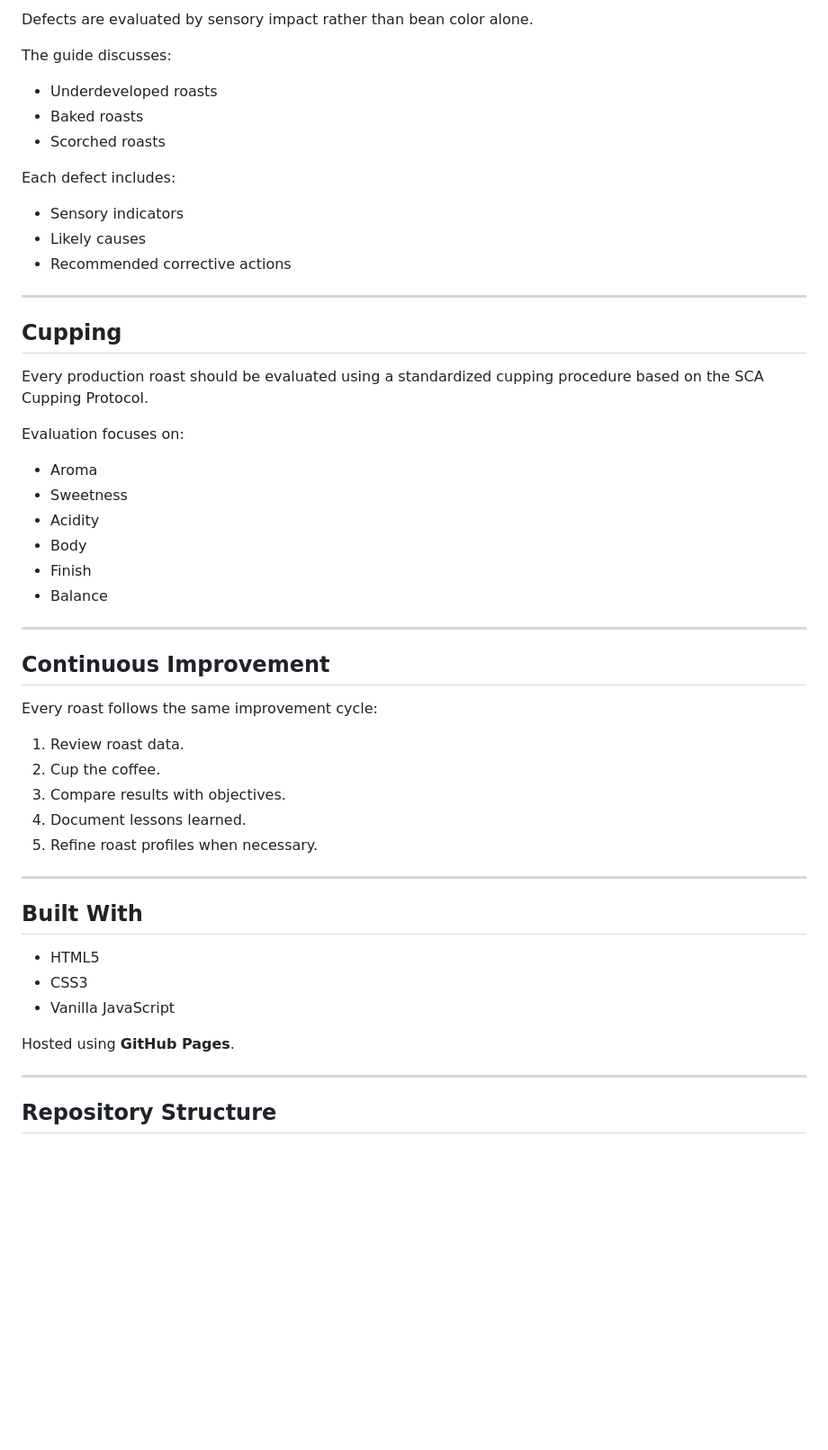
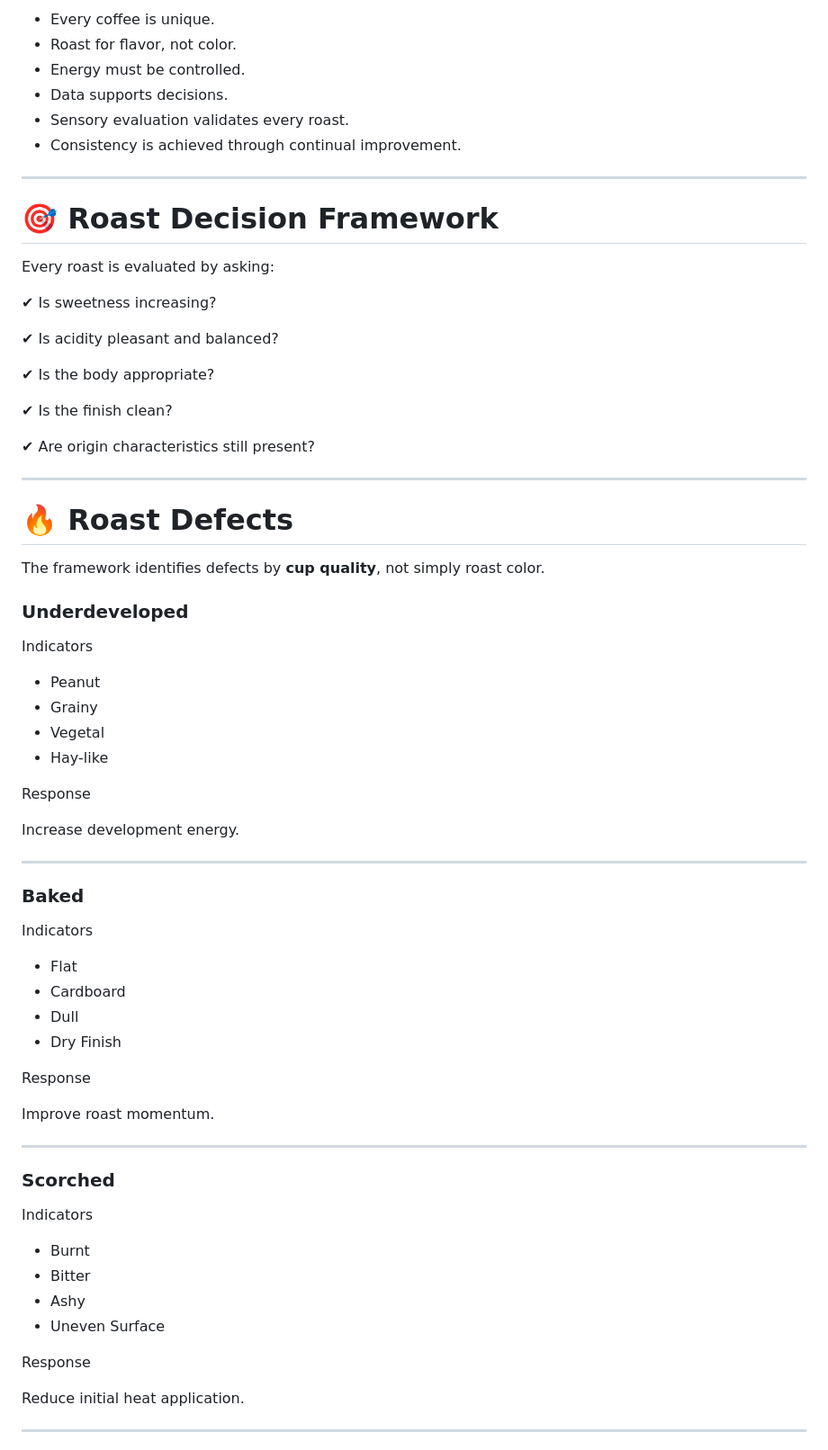
Before and after one commit to genecassey-svg/Yardstickcoffee-Roast-Philosophy, a Markdown page: README.md, the part around one of its changes. Shown at 90% size. Rendered like a GitHub page; blank space fills up the shorter version.

```diff
--- a/README.md
+++ b/README.md
@@ -74,55 +78,75 @@ These attributes guide adjustments to roast development, heat application, airfl
 
-Defects are evaluated by sensory impact rather than bean color alone.
-
-The guide discusses:
-
-- Underdeveloped roasts
-- Baked roasts
-- Scorched roasts
-
-Each defect includes:
-
-- Sensory indicators
-- Likely causes
-- Recommended corrective actions
+- Every coffee is unique.
+- Roast for flavor, not color.
+- Energy must be controlled.
+- Data supports decisions.
+- Sensory evaluation validates every roast.
+- Consistency is achieved through continual improvement.
 
 ---
 
-## Cupping
+# 🎯 Roast Decision Framework
 
-Every production roast should be evaluated using a standardized cupping procedure based on the SCA Cupping Protocol.
+Every roast is evaluated by asking:
 
-Evaluation focuses on:
+✔ Is sweetness increasing?
 
-- Aroma
-- Sweetness
-- Acidity
-- Body
-- Finish
-- Balance
+✔ Is acidity pleasant and balanced?
+
+✔ Is the body appropriate?
+
+✔ Is the finish clean?
+
+✔ Are origin characteristics still present?
 
 ---
 
-## Continuous Improvement
+# 🔥 Roast Defects
 
-Every roast follows the same improvement cycle:
+The framework identifies defects by **cup quality**, not simply roast color.
 
-1. Review roast data.
-2. Cup the coffee.
-3. Compare results with objectives.
-4. Document lessons learned.
-5. Refine roast profiles when necessary.
+### Underdeveloped
+
+Indicators
+
+- Peanut
+- Grainy
+- Vegetal
+- Hay-like
+
+Response
+
+Increase development energy.
 
 ---
 
-## Built With
+### Baked
 
-- HTML5
-- CSS3
-- Vanilla JavaScript
+Indicators
 
-Hosted using **GitHub Pages**.
+- Flat
+- Cardboard
+- Dull
+- Dry Finish
+
+Response
+
+Improve roast momentum.
 
 ---
 
-## Repository Structure
+### Scorched
+
+Indicators
+
+- Burnt
+- Bitter
+- Ashy
+- Uneven Surface
+
+Response
+
+Reduce initial heat application.
+
+---
+
```
Also changed, not shown: other parts of README.md (+176 -67 lines).
